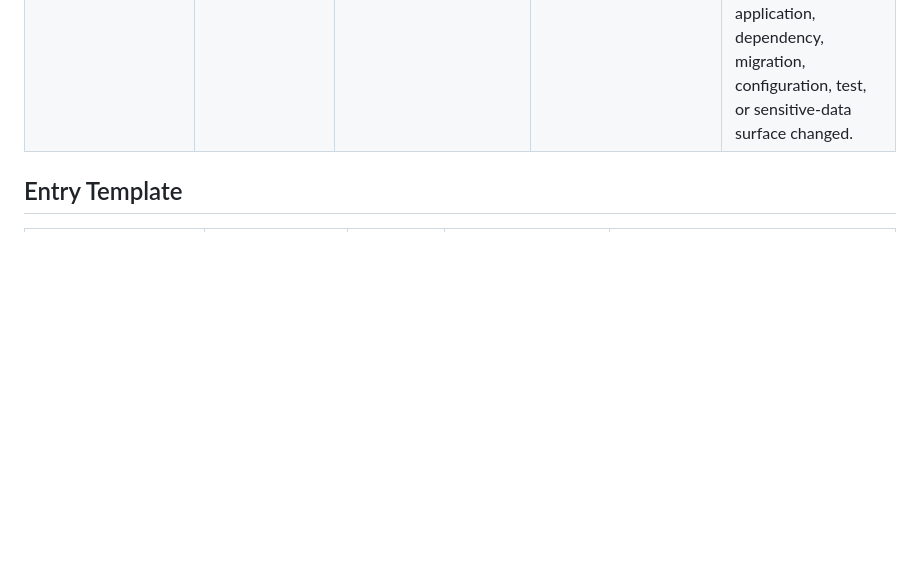
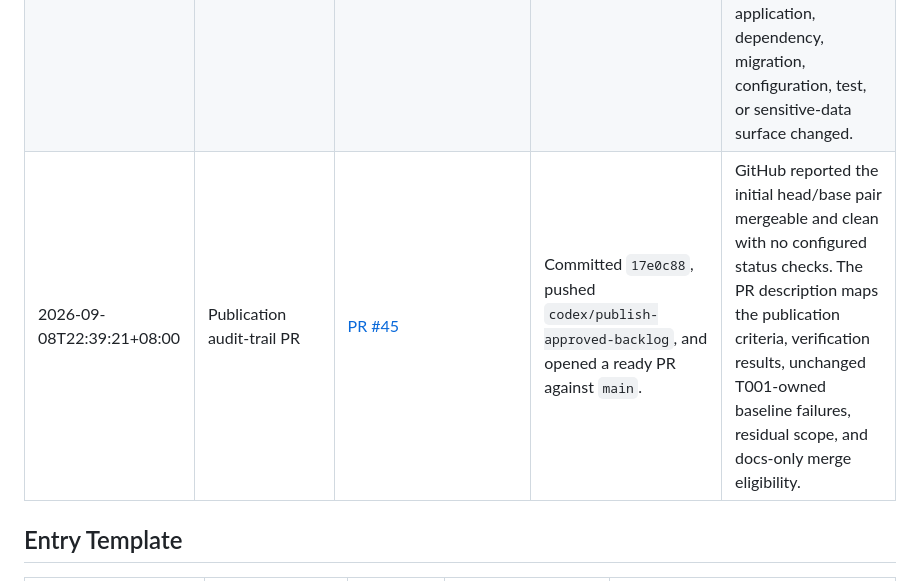
Before and after one commit to Jordyee/CariDana.FILKOM, a Markdown page: docs/ai-native/17-agent-action-log.md, the part around the change. GitHub-like rendering; blank space fills up the shorter version.

Commit message:
docs: record backlog publication PR

```diff
--- a/docs/ai-native/17-agent-action-log.md
+++ b/docs/ai-native/17-agent-action-log.md
@@ -35,6 +35,7 @@ row. Correct an old entry with a new correction row; do not rewrite history.
 | 2026-09-08T22:33:57+08:00 | Publication audit | `codex/publish-approved-backlog` | Queried every open/closed issue and compared titles, bodies, labels, checklist counts, and dependency references with `05-issues.md`. | Passed: 39 task issues, 39 unique T-IDs, T001-T039 each exactly once and open, T040 absent, zero checklist-count mismatches, zero invalid/missing blocker references, every blocker published earlier, and every issue URL accessible through GitHub CLI. |
 | 2026-09-08T22:36:44+08:00 | Publication-log verification | `codex/publish-approved-backlog` | Ran `npm ci`, `npm run check`, `npm test`, `npm run build`, and `npm audit --audit-level=high`. | `npm ci` passed; tests passed 5/5; Worker dry-run build passed. `npm run check` failed on the already-recorded stale generated Worker bindings, and the audit failed on the unchanged 5 moderate/2 high spike dependency advisories owned by T001. The branch changes only this ledger, so the documented docs-only baseline exception applies; neither failure is treated as passing. |
 | 2026-09-08T22:36:44+08:00 | Scoped diff/privacy verification | `codex/publish-approved-backlog` | Ran `git diff --check`, inspected the only changed path, checked for CI configuration, and scanned the ledger for credential/key forms. | Diff check passed; only `docs/ai-native/17-agent-action-log.md` changed; no GitHub workflow is configured. Initial scan pattern was over-broad and matched the word `Task-ID`; refined credential-shaped patterns returned no matches. No application, dependency, migration, configuration, test, or sensitive-data surface changed. |
+| 2026-09-08T22:39:21+08:00 | Publication audit-trail PR | [PR #45](https://github.com/Jordyee/CariDana.FILKOM/pull/45) | Committed `17e0c88`, pushed `codex/publish-approved-backlog`, and opened a ready PR against `main`. | GitHub reported the initial head/base pair mergeable and clean with no configured status checks. The PR description maps the publication criteria, verification results, unchanged T001-owned baseline failures, residual scope, and docs-only merge eligibility. |
 
 ## Entry Template
 
```
